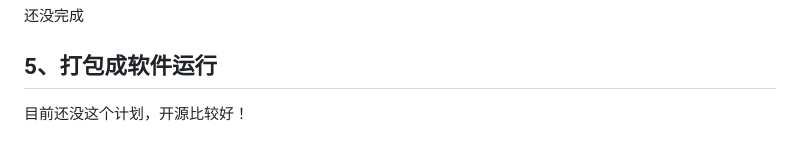
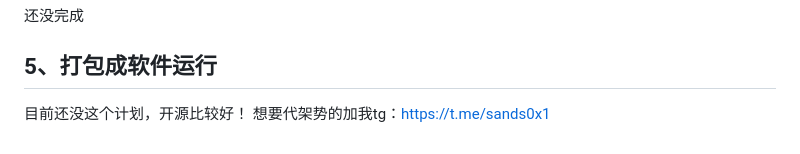
Before and after one commit to lumaoren2024/LmBrowser, a Markdown page: README.md, the part around the change. GitHub-like rendering.

```diff
--- a/README.md
+++ b/README.md
@@ -286,3 +286,4 @@ scoks5 代理：192.168.1.7:7891
 ## 5、打包成软件运行
 
 目前还没这个计划，开源比较好！
+想要代架势的加我tg：https://t.me/sands0x1
```
